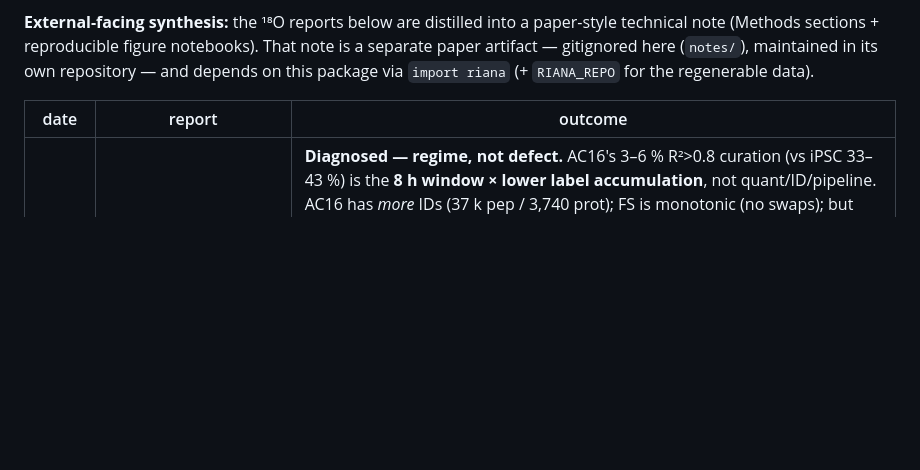
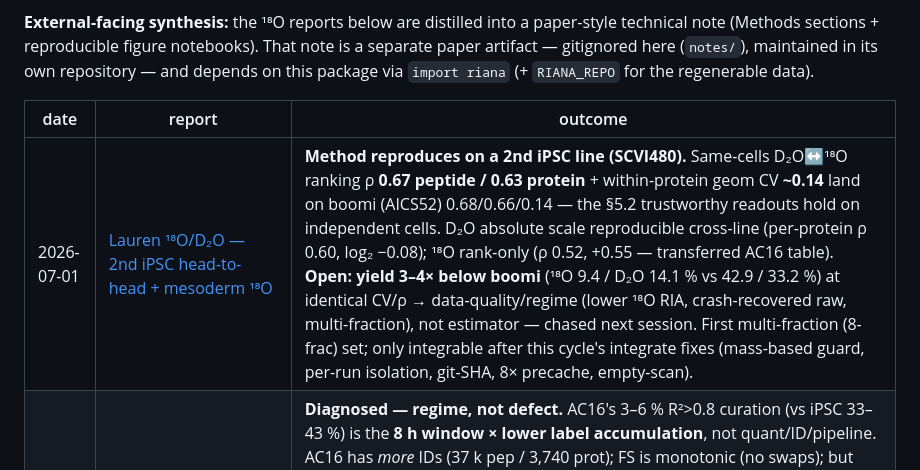
Before and after one commit to ed-lau/riana, a Markdown page: reports/README.md, the part around the change. Drawn GitHub-style; blank space fills up the shorter version.

```diff
--- a/reports/README.md
+++ b/reports/README.md
@@ -15,6 +15,7 @@ on this package via `import riana` (+ `RIANA_REPO` for the regenerable data).
 
 | date | report | outcome |
 |------|--------|---------|
+| 2026-07-01 | [Lauren ¹⁸O/D₂O — 2nd iPSC head-to-head + mesoderm ¹⁸O](2026-07-01_lauren_o18_d2o_headtohead.md) | **Method reproduces on a 2nd iPSC line (SCVI480).** Same-cells D₂O↔¹⁸O ranking ρ **0.67 peptide / 0.63 protein** + within-protein geom CV **~0.14** land on boomi (AICS52) 0.68/0.66/0.14 — the §5.2 trustworthy readouts hold on independent cells. D₂O absolute scale reproducible cross-line (per-protein ρ 0.60, log₂ −0.08); ¹⁸O rank-only (ρ 0.52, +0.55 — transferred AC16 table). **Open: yield 3–4× below boomi** (¹⁸O 9.4 / D₂O 14.1 % vs 42.9 / 33.2 %) at identical CV/ρ → data-quality/regime (lower ¹⁸O RIA, crash-recovered raw, multi-fraction), not estimator — chased next session. First multi-fraction (8-frac) set; only integrable after this cycle's integrate fixes (mass-based guard, per-run isolation, git-SHA, 8× precache, empty-scan). |
 | 2026-06-28 | [Why Juber AC16 curates ~10× worse than Boomi iPSC](2026-06-28_ac16_curation_diagnosis.md) | **Diagnosed — regime, not defect.** AC16's 3–6 % R²>0.8 curation (vs iPSC 33–43 %) is the **8 h window × lower label accumulation**, not quant/ID/pipeline. AC16 has *more* IDs (37 k pep / 3,740 prot); FS is monotonic (no swaps); but AC16 reaches only FS 0.14 (D₂O) / 0.07 (¹⁸O) by 8 h vs iPSC 0.22 / 0.33, with **negative median R²**. Window-subset experiment (truncate the iPSC integrate to ≤ 8 h, re-fit): drops iPSC curation **33→12 % (D₂O) / 43→24 % (¹⁸O)** — the window costs ~½–⅔ — yet iPSC-≤8h still beats AC16 **2.7× (D₂O, same RIA) to 7× (¹⁸O, lower RIA)**, the residual cell/turnover gap. Net ≈ window (~2.7×) × accumulation (~2.7×/~7×). Fix is experimental (longer window); model/gates unchanged. |
 | 2026-06-28 | [Spep curation gate — fit quality vs labelling-site count](2026-06-28_spep_curation_gate.md) | **v1.1.0 Spep-gate defaults decided: D₂O ≥ 8, ¹⁸O ≥ 6** (label-aware, sample-tunable `--min-spep`). The cutoff is genuinely label-specific — `Spep<8` drops 2% of cardiac D₂O R²>0.8 fits but 56% of iPSC ¹⁸O ones (mostly *good*; ¹⁸O's +2 Da/site makes few sites measurable). R² knee ~8 (D₂O) / ~6 (¹⁸O); in-vivo D₂O plateaus ~Spep 12, in-vitro iPSC D₂O never plateaus (24 h regime), ¹⁸O peaks 6–10 then declines. **The gate is a weak lever post-R²** (retained R²>0.8 fraction barely moves) — its job is catching spurious-R² low-site leakage + saving compute, and it must stay per-sample (floor rises with shorter series / slower turnover). |
 | 2026-06-28 | [LVE vs ATR cardiac D₂O — clean v1.1.0 reintegrate + cross-tissue Δk](2026-06-28_lve_atr_d2o.md) | **Reference run.** Clean reintegrate of the mouse cardiac D₂O series (`runs/lve_atr_clean`) on current defaults + `deberneh_2025_rss`, curated **depth≥6 / R²>0.8 / Spep≥6**. ID 21,747 peptidoforms / 2,728 proteins; rollup 729 proteins, **491 cross-tissue**. **Atrium ~1.24× faster than ventricle** (median k 0.074 vs 0.060/day — reproduces the pre-1.0.0 result). **343 significant Δk** (`p_adj<0.05`): 289 ATR-faster (secreted/acute-phase — C3, Serpina1e/1b, Serpinh1, Tf, Tnnt2), 54 LVE-faster (chaperones — Unc45b, Cct2/6a, Hk2). Δk replication is across timepoints/animals (peptides inverse-variance collapsed to one θ per (biorep, timepoint) *before* the φ-OLS — verified in code), n_points median 11/12; n_peptides only sets per-point precision. |
```
Also changed, not shown: reports/2026-07-01_lauren_o18_d2o_headtohead.md (added, +122 -0 lines).
